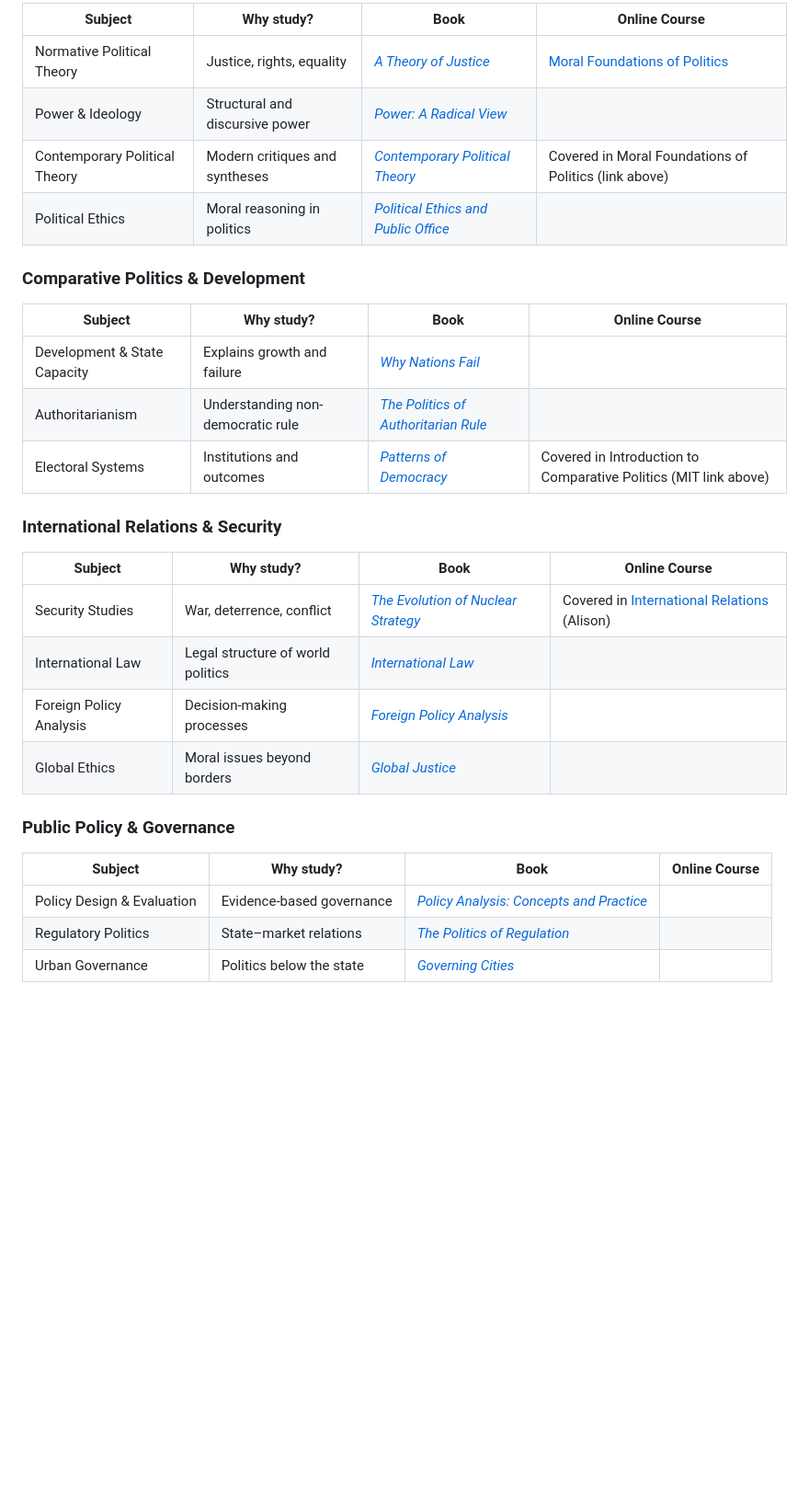
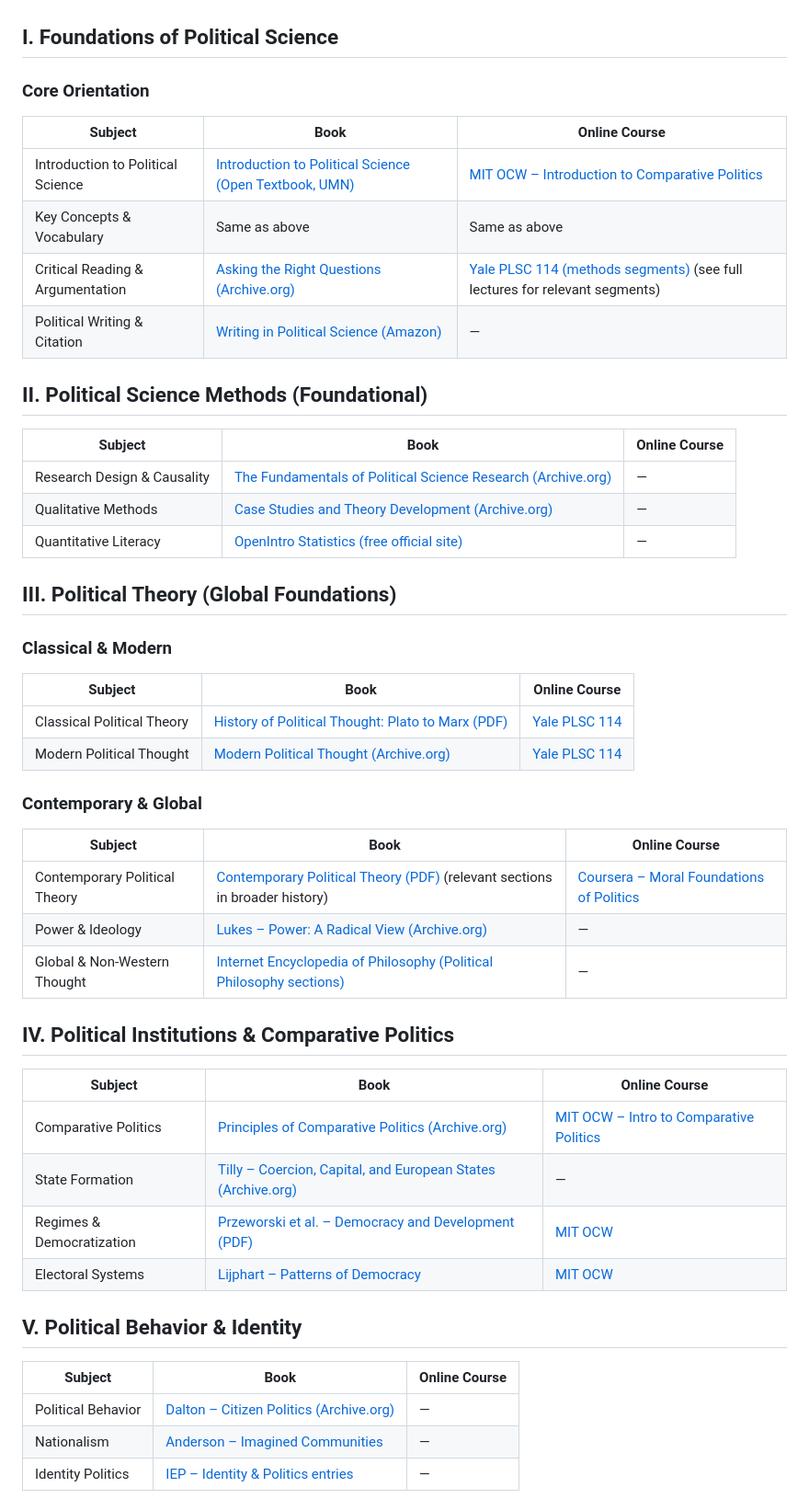
Before and after one commit to hocbigg/political-science, a Markdown page: README.md, the part around one of its changes. Shown at 92% size. Drawn GitHub-style; blank space fills up the shorter version.

```diff
--- a/README.md
+++ b/README.md
@@ -95,32 +85,55 @@ Acquire shared language, historical context, and analytic habits.
 
-| Subject | Why study? | Book | Online Course |
-| --- | --- | --- | --- |
-| Normative Political Theory | Justice, rights, equality | [*A Theory of Justice*](https://archive.org/details/theoryofjustice0000rawl) | [Moral Foundations of Politics](https://www.coursera.org/learn/moral-politics) |
-| Power & Ideology | Structural and discursive power | [*Power: A Radical View*](https://www.amazon.com/Power-Radical-View-Lukes/dp/0333420926) |  |
-| Contemporary Political Theory | Modern critiques and syntheses | [*Contemporary Political Theory*](https://igntu.ac.in/eContent/MA-PoliticalScience-RCM-02Sem-Dr.%20George%20T.%20Haokip-Contemporary%20Political%20Theory.pdf) | Covered in Moral Foundations of Politics (link above) |
-| Political Ethics | Moral reasoning in politics | [*Political Ethics and Public Office*](https://archive.org/details/politicalethicsp0000thom) |  |
 
-### Comparative Politics & Development
+## I. Foundations of Political Science
 
-| Subject | Why study? | Book | Online Course |
-| --- | --- | --- | --- |
-| Development & State Capacity | Explains growth and failure | [*Why Nations Fail*](https://www.amazon.com/Why-Nations-Fail-Origins-Prosperity/dp/0307719227) |  |
-| Authoritarianism | Understanding non-democratic rule | [*The Politics of Authoritarian Rule*](https://www.amazon.com/Politics-Authoritarian-Rule-Cambridge-Comparative/dp/1107607450) |  |
-| Electoral Systems | Institutions and outcomes | [*Patterns of Democracy*](https://archive.org/details/patternsofdemocr0000lijp) | Covered in Introduction to Comparative Politics (MIT link above) |
+### Core Orientation
 
-### International Relations & Security
+| Subject | Book | Online Course |
+| --- | --- | --- |
+| Introduction to Political Science | [Introduction to Political Science (Open Textbook, UMN)](https://open.umn.edu/opentextbooks/textbooks/1179) | [MIT OCW – Introduction to Comparative Politics](https://ocw.mit.edu/courses/17-50-introduction-to-comparative-politics-fall-2022/) |
+| Key Concepts & Vocabulary | Same as above | Same as above |
+| Critical Reading & Argumentation | [Asking the Right Questions (Archive.org)](https://archive.org/details/askingrightquest00brow) | [Yale PLSC 114 (methods segments)](https://oyc.yale.edu/political-science/plsc-114) (see full lectures for relevant segments) |
+| Political Writing & Citation | [Writing in Political Science (Amazon)](https://www.amazon.com/Writing-Political-Science-Andrea-Herrnson/dp/0205617360) | — |
 
-| Subject | Why study? | Book | Online Course |
-| --- | --- | --- | --- |
-| Security Studies | War, deterrence, conflict | [*The Evolution of Nuclear Strategy*](https://archive.org/details/evolutionofnucle0000free) | Covered in [International Relations](https://alison.com/course/international-relations) (Alison) |
-| International Law | Legal structure of world politics | [*International Law*](https://archive.org/details/internationallaw0000shaw) |  |
-| Foreign Policy Analysis | Decision-making processes | [*Foreign Policy Analysis*](https://www.amazon.com/Foreign-Policy-Analysis-Classic-Contemporary/dp/1442277904) |  |
-| Global Ethics | Moral issues beyond borders | [*Global Justice*](https://archive.org/details/globaljustice0000unse) |  |
+## II. Political Science Methods (Foundational)
 
-### Public Policy & Governance
+| Subject | Book | Online Course |
+| --- | --- | --- |
+| Research Design & Causality | [The Fundamentals of Political Science Research (Archive.org)](https://archive.org/details/fundamentalsofpo0000kell_e7y9) | — |
+| Qualitative Methods | [Case Studies and Theory Development (Archive.org)](https://archive.org/details/casestudiestheor0000geor) | — |
+| Quantitative Literacy | [OpenIntro Statistics (free official site)](https://www.openintro.org/book/os/) | — |
 
-| Subject | Why study? | Book | Online Course |
-| --- | --- | --- | --- |
-| Policy Design & Evaluation | Evidence-based governance | [*Policy Analysis: Concepts and Practice*](https://archive.org/details/policyanalysisco0000weim) |  |
-| Regulatory Politics | State–market relations | [*The Politics of Regulation*](https://archive.org/details/politicsofregula0000wils) |  |
-| Urban Governance | Politics below the state | [*Governing Cities*](https://www.amazon.com/Governing-Cities-Transforming-Urban-World/dp/113881400X) |  |
+## III. Political Theory (Global Foundations)
+
+### Classical & Modern
+
+| Subject | Book | Online Course |
+| --- | --- | --- |
+| Classical Political Theory | [History of Political Thought: Plato to Marx (PDF)](https://archive.org/details/history-of-political-thoughts/History%20of%20political%20thoughts.pdf) | [Yale PLSC 114](https://oyc.yale.edu/political-science/plsc-114) |
+| Modern Political Thought | [Modern Political Thought (Archive.org)](https://archive.org/details/historyofmodernp0000hamp) | [Yale PLSC 114](https://oyc.yale.edu/political-science/plsc-114) |
+
+### Contemporary & Global
+
+| Subject | Book | Online Course |
+| --- | --- | --- |
+| Contemporary Political Theory | [Contemporary Political Theory (PDF)](https://archive.org/details/history-of-political-thoughts/History%20of%20political%20thoughts.pdf) (relevant sections in broader history) | [Coursera – Moral Foundations of Politics](https://www.coursera.org/learn/moral-politics) |
+| Power & Ideology | [Lukes – Power: A Radical View (Archive.org)](https://archive.org/details/powerradicalview00luke) | — |
+| Global & Non-Western Thought | [Internet Encyclopedia of Philosophy (Political Philosophy sections)](https://iep.utm.edu/polphil/) | — |
+
+## IV. Political Institutions & Comparative Politics
+
+| Subject | Book | Online Course |
+| --- | --- | --- |
+| Comparative Politics | [Principles of Comparative Politics (Archive.org)](https://archive.org/details/principlesofcomp0000clar_03ed) | [MIT OCW – Intro to Comparative Politics](https://ocw.mit.edu/courses/17-50-introduction-to-comparative-politics-fall-2022/) |
+| State Formation | [Tilly – Coercion, Capital, and European States (Archive.org)](https://archive.org/details/coercioncapitale0000till) | — |
+| Regimes & Democratization | [Przeworski et al. – Democracy and Development (PDF)](https://www.cambridge.org/core/books/democracy-and-development/) | [MIT OCW](https://ocw.mit.edu/courses/17-50-introduction-to-comparative-politics-fall-2022/) |
+| Electoral Systems | [Lijphart – Patterns of Democracy](https://www.cambridge.org/core/books/patterns-of-democracy/) | [MIT OCW](https://ocw.mit.edu/courses/17-50-introduction-to-comparative-politics-fall-2022/) |
+
+## V. Political Behavior & Identity
+
+| Subject | Book | Online Course |
+| --- | --- | --- |
+| Political Behavior | [Dalton – Citizen Politics (Archive.org)](https://archive.org/details/citizenpoliticsg0000dalt) | — |
+| Nationalism | [Anderson – Imagined Communities](https://www.versobooks.com/products/112-imagined-communities) | — |
+| Identity Politics | [IEP – Identity & Politics entries](https://iep.utm.edu/category/value/political/) | — |
+
```
Also changed, not shown: other parts of README.md (+55 -38 lines), tmp.md (added).
